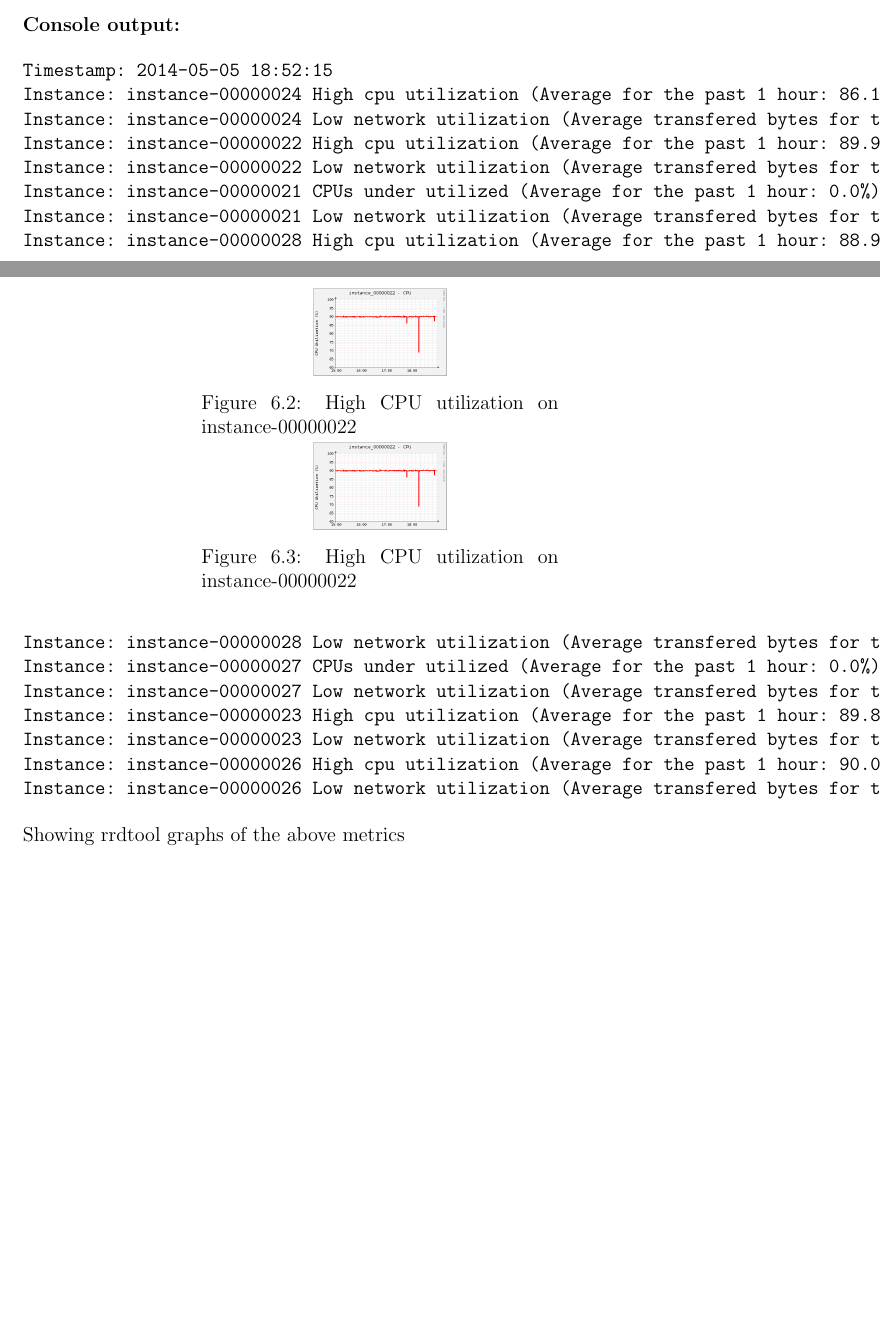
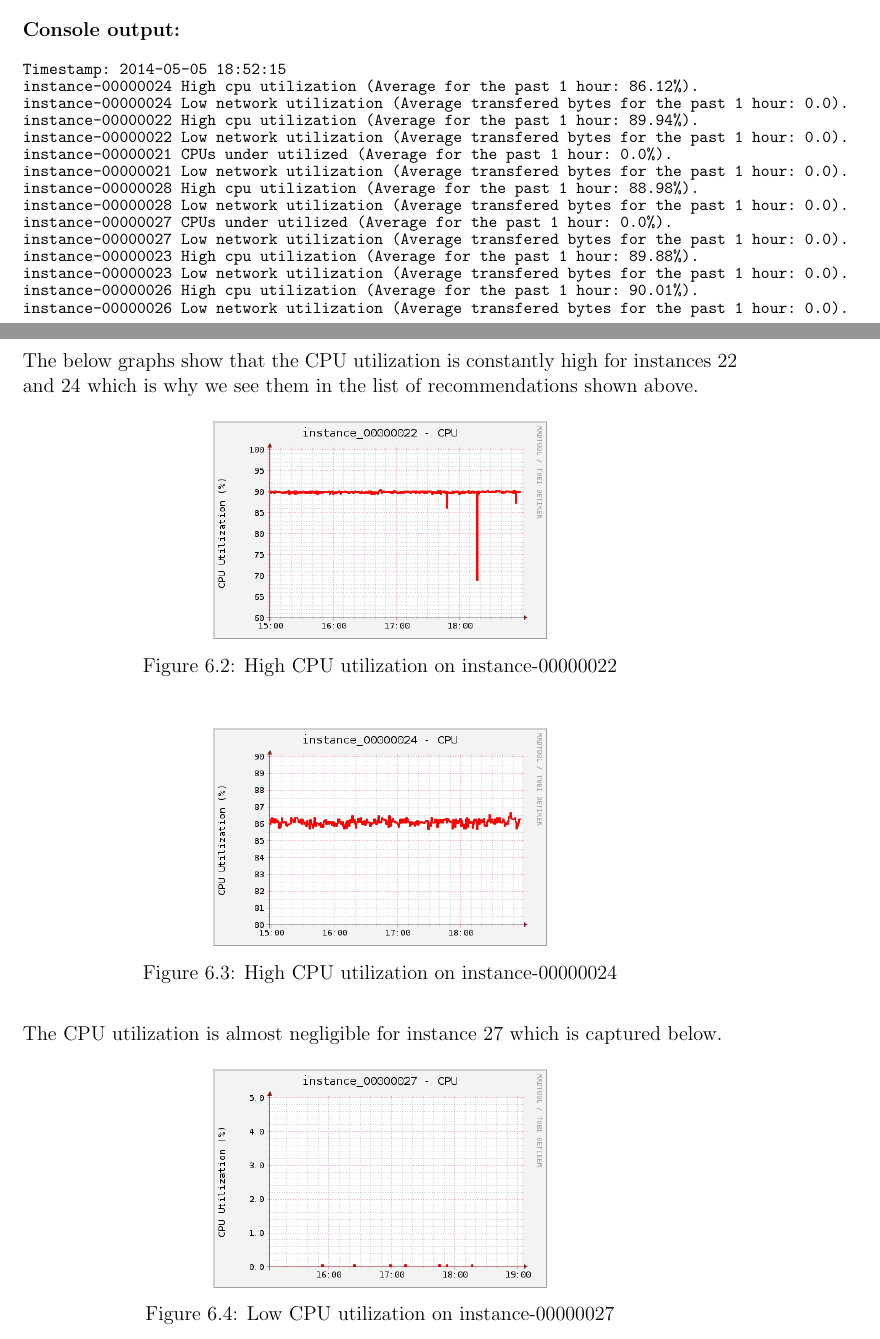
Before and after one commit to vijkp/openstack-monitor, a LaTeX thesis (report/report.tex): two parts of pages 13 and 14 of 16, joined at a grey line, cut so that both start at the same text, the shorter picture padded with empty space. Compiled offline with pdfLaTeX.

Commit message:
update report

```diff
--- a/report/report.tex
+++ b/report/report.tex
@@ -259,42 +257,46 @@ The recommendations are shown in the web interface as follows:
 \end{figure}
 
 \textbf{Console output:}
+\fontsize{10}{1.5}
 \begin{verbatim}
 Timestamp: 2014-05-05 18:52:15
-Instance: instance-00000024 High cpu utilization (Average for the past 1 hour: 86.12%).
-Instance: instance-00000024 Low network utilization (Average transfered bytes for the past 1 hour: 0.0).
-Instance: instance-00000022 High cpu utilization (Average for the past 1 hour: 89.94%).
-Instance: instance-00000022 Low network utilization (Average transfered bytes for the past 1 hour: 0.0).
-Instance: instance-00000021 CPUs under utilized (Average for the past 1 hour: 0.0%).
-Instance: instance-00000021 Low network utilization (Average transfered bytes for the past 1 hour: 0.0).
-Instance: instance-00000028 High cpu utilization (Average for the past 1 hour: 88.98%).
-Instance: instance-00000028 Low network utilization (Average transfered bytes for the past 1 hour: 0.0).
-Instance: instance-00000027 CPUs under utilized (Average for the past 1 hour: 0.0%).
-Instance: instance-00000027 Low network utilization (Average transfered bytes for the past 1 hour: 0.0).
-Instance: instance-00000023 High cpu utilization (Average for the past 1 hour: 89.88%).
-Instance: instance-00000023 Low network utilization (Average transfered bytes for the past 1 hour: 0.0).
-Instance: instance-00000026 High cpu utilization (Average for the past 1 hour: 90.01%).
-Instance: instance-00000026 Low network utilization (Average transfered bytes for the past 1 hour: 0.0).
+instance-00000024 High cpu utilization (Average for the past 1 hour: 86.12%).
+instance-00000024 Low network utilization (Average transfered bytes for the past 1 hour: 0.0).
+instance-00000022 High cpu utilization (Average for the past 1 hour: 89.94%).
+instance-00000022 Low network utilization (Average transfered bytes for the past 1 hour: 0.0).
+instance-00000021 CPUs under utilized (Average for the past 1 hour: 0.0%).
+instance-00000021 Low network utilization (Average transfered bytes for the past 1 hour: 0.0).
+instance-00000028 High cpu utilization (Average for the past 1 hour: 88.98%).
+instance-00000028 Low network utilization (Average transfered bytes for the past 1 hour: 0.0).
+instance-00000027 CPUs under utilized (Average for the past 1 hour: 0.0%).
+instance-00000027 Low network utilization (Average transfered bytes for the past 1 hour: 0.0).
+instance-00000023 High cpu utilization (Average for the past 1 hour: 89.88%).
+instance-00000023 Low network utilization (Average transfered bytes for the past 1 hour: 0.0).
+instance-00000026 High cpu utilization (Average for the past 1 hour: 90.01%).
+instance-00000026 Low network utilization (Average transfered bytes for the past 1 hour: 0.0).
 \end{verbatim}
 
-Showing rrdtool graphs of the above metrics
-
-\begin{figure}
-\centering
-\begin{minipage}{.5\textwidth}
-\centering
-\includegraphics[scale=0.2]{instance22-cpu}
-\caption{High CPU utilization on instance-00000022}
-\end{minipage}
-
-\begin{minipage}{.5\textwidth}
-\centering
-\includegraphics[scale=0.2]{instance22-cpu}
-\caption{High CPU utilization on instance-00000022}
-\end{minipage}
+\normalsize
+The below graphs show that the CPU utilization is constantly high for instances 22 and 24 which is why we see them in the list of recommendations shown above.
 
 
+\begin{figure}[H]
+\centering
+\includegraphics[scale=0.5]{instance22-cpu}
+\caption{High CPU utilization on instance-00000022}
+\end{figure}
 
+\begin{figure}[H]
+\centering
+\includegraphics[scale=0.5]{instance24-cpu}
+\caption{High CPU utilization on instance-00000024}
+\end{figure}
+
+The CPU utilization is almost negligible for instance 27 which is captured below.
+\begin{figure}[H]
+\centering
+\includegraphics[scale=0.5]{instance27-low-cpu}
+\caption{Low CPU utilization on instance-00000027}
 \end{figure}
 
 \chapter{Conclusion}
```
Also changed, not shown: report/Screenshot.png, report/report.tex (6 more changed lines).
